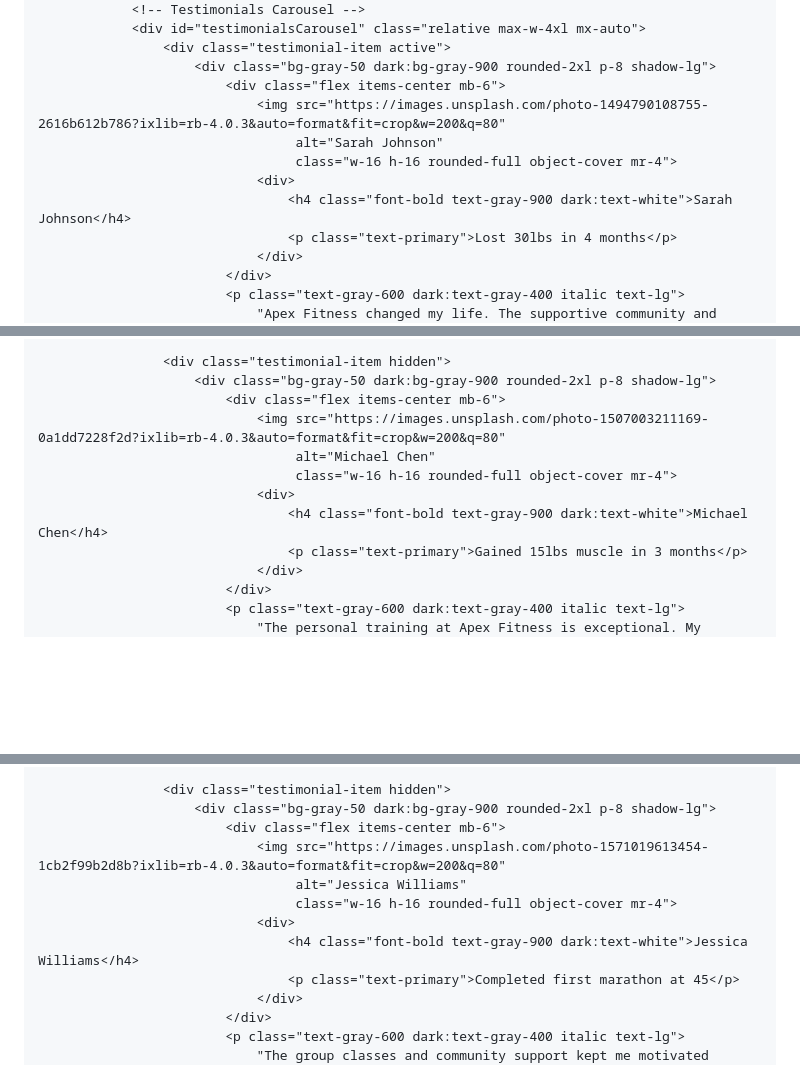
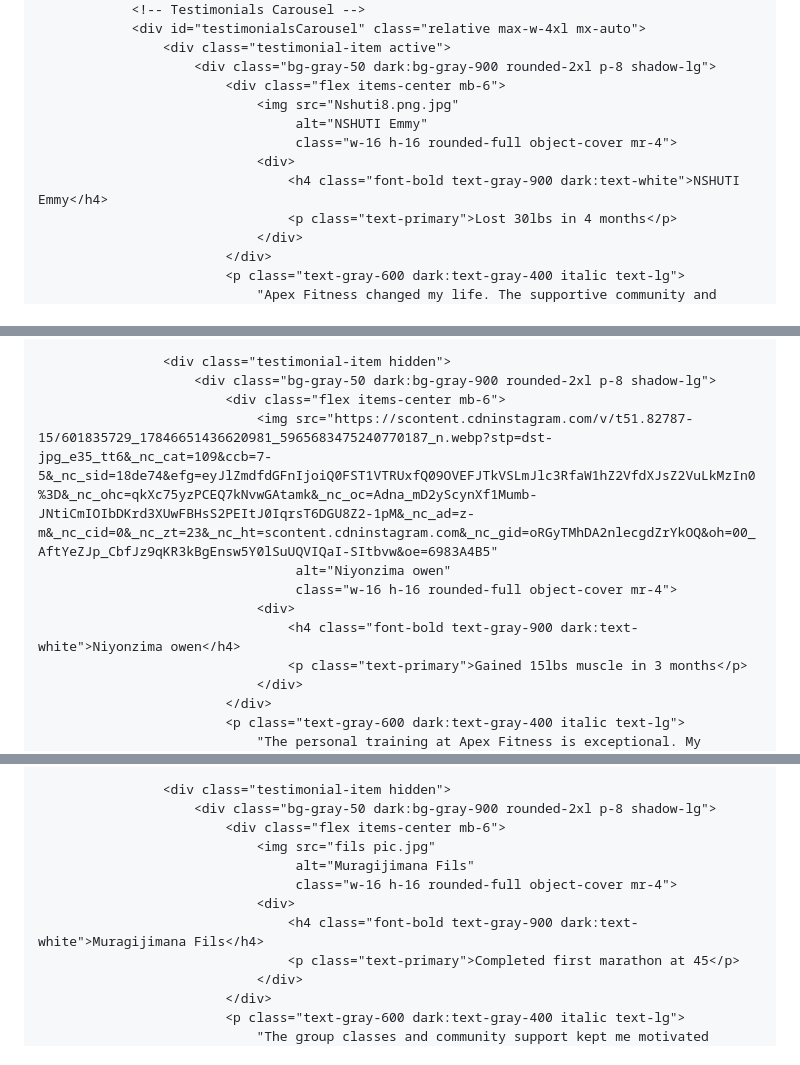
Before and after one commit to nshutiemmanuel860-coder/My-third-repositorie, a Markdown page: README.md, 3 parts joined by grey strips. GitHub-like rendering; blank space fills up the shorter version.

```diff
--- a/README.md
+++ b/README.md
@@ -593,11 +600,11 @@
                     <div class="testimonial-item active">
                         <div class="bg-gray-50 dark:bg-gray-900 rounded-2xl p-8 shadow-lg">
                             <div class="flex items-center mb-6">
-                                <img src="https://images.unsplash.com/photo-1494790108755-2616b612b786?ixlib=rb-4.0.3&auto=format&fit=crop&w=200&q=80"
-                                     alt="Sarah Johnson"
+                                <img src="Nshuti8.png.jpg"
+                                     alt="NSHUTI Emmy"
                                      class="w-16 h-16 rounded-full object-cover mr-4">
                                 <div>
-                                    <h4 class="font-bold text-gray-900 dark:text-white">Sarah Johnson</h4>
+                                    <h4 class="font-bold text-gray-900 dark:text-white">NSHUTI Emmy</h4>
                                     <p class="text-primary">Lost 30lbs in 4 months</p>
                                 </div>
                             </div>
@@ -627,11 +634,11 @@
                     <div class="testimonial-item hidden">
                         <div class="bg-gray-50 dark:bg-gray-900 rounded-2xl p-8 shadow-lg">
                             <div class="flex items-center mb-6">
-                                <img src="https://images.unsplash.com/photo-1507003211169-0a1dd7228f2d?ixlib=rb-4.0.3&auto=format&fit=crop&w=200&q=80"
-                                     alt="Michael Chen"
+                                <img src="https://scontent.cdninstagram.com/v/t51.82787-15/601835729_17846651436620981_5965683475240770187_n.webp?stp=dst-jpg_e35_tt6&_nc_cat=109&ccb=7-5&_nc_sid=18de74&efg=eyJlZmdfdGFnIjoiQ0FST1VTRUxfQ09OVEFJTkVSLmJlc3RfaW1hZ2VfdXJsZ2VuLkMzIn0%3D&_nc_ohc=qkXc75yzPCEQ7kNvwGAtamk&_nc_oc=Adna_mD2yScynXf1Mumb-JNtiCmIOIbDKrd3XUwFBHsS2PEItJ0IqrsT6DGU8Z2-1pM&_nc_ad=z-m&_nc_cid=0&_nc_zt=23&_nc_ht=scontent.cdninstagram.com&_nc_gid=oRGyTMhDA2nlecgdZrYkOQ&oh=00_AftYeZJp_CbfJz9qKR3kBgEnsw5Y0lSuUQVIQaI-SItbvw&oe=6983A4B5"
+                                     alt="Niyonzima owen"
                                      class="w-16 h-16 rounded-full object-cover mr-4">
                                 <div>
-                                    <h4 class="font-bold text-gray-900 dark:text-white">Michael Chen</h4>
+                                    <h4 class="font-bold text-gray-900 dark:text-white">Niyonzima owen</h4>
                                     <p class="text-primary">Gained 15lbs muscle in 3 months</p>
                                 </div>
                             </div>
@@ -661,11 +668,11 @@
                     <div class="testimonial-item hidden">
                         <div class="bg-gray-50 dark:bg-gray-900 rounded-2xl p-8 shadow-lg">
                             <div class="flex items-center mb-6">
-                                <img src="https://images.unsplash.com/photo-1571019613454-1cb2f99b2d8b?ixlib=rb-4.0.3&auto=format&fit=crop&w=200&q=80"
-                                     alt="Jessica Williams"
+                                <img src="fils pic.jpg"
+                                     alt="Muragijimana Fils"
                                      class="w-16 h-16 rounded-full object-cover mr-4">
                                 <div>
-                                    <h4 class="font-bold text-gray-900 dark:text-white">Jessica Williams</h4>
+                                    <h4 class="font-bold text-gray-900 dark:text-white">Muragijimana Fils</h4>
                                     <p class="text-primary">Completed first marathon at 45</p>
                                 </div>
                             </div>
```
Also changed, not shown: other parts of README.md (+28 -19 lines).
